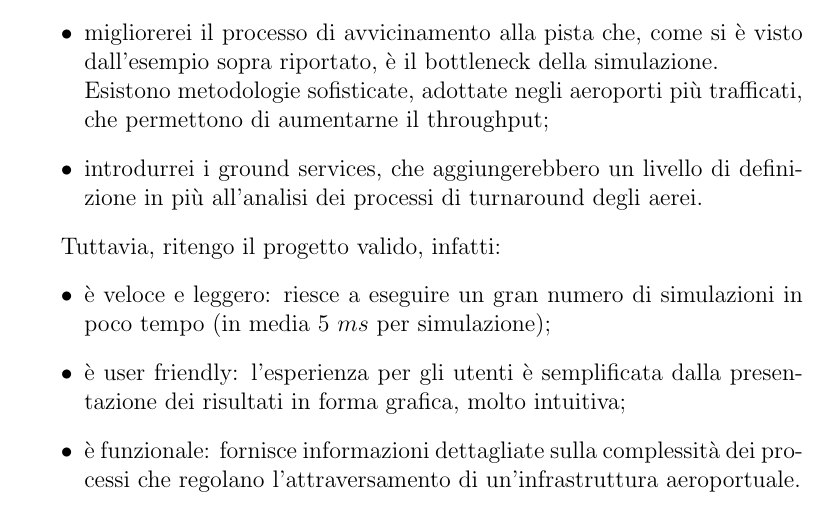
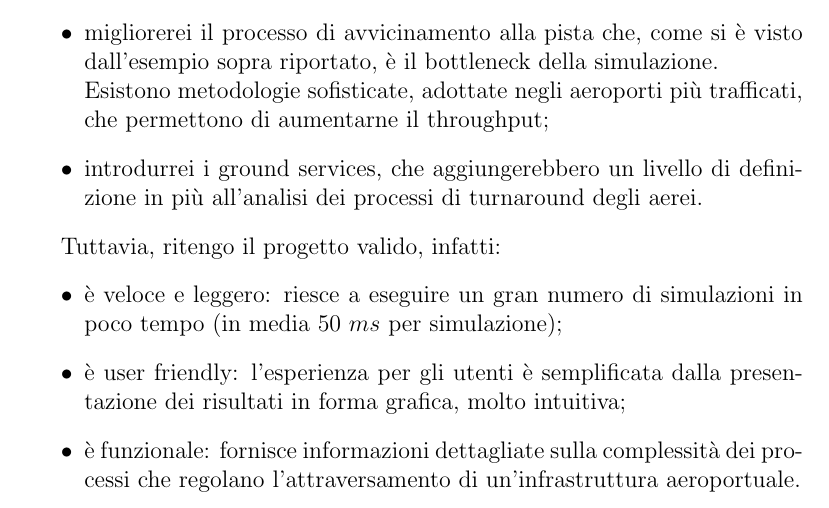
Before and after one commit to JacopoDBadino/ColongoAugusto, a LaTeX document (Documenti/Elaborato LATE - Augusto Colongo s246235.tex): part of page 30 of 32, cut so that both start at the same text. Compiled offline with pdfLaTeX.

```diff
--- a/Documenti/Elaborato LATE - Augusto Colongo s246235.tex
+++ b/Documenti/Elaborato LATE - Augusto Colongo s246235.tex
@@ -835,7 +835,7 @@
 
 Tuttavia, ritengo il progetto valido, infatti:
 \begin{itemize}
-\item è veloce e leggero: riesce a eseguire un gran numero di simulazioni in poco tempo (in media 5 $ms$ per simulazione);
+\item è veloce e leggero: riesce a eseguire un gran numero di simulazioni in poco tempo (in media 50 $ms$ per simulazione);
 
 \item è user friendly: l’esperienza per gli utenti è semplificata dalla presentazione dei risultati in forma grafica, molto intuitiva;
 
```
Also changed, not shown: Documenti/Elaborato LATE - Augusto Colongo s246235.pdf, Documenti/resources/images/LogoLATE.png (added), readme.md.
